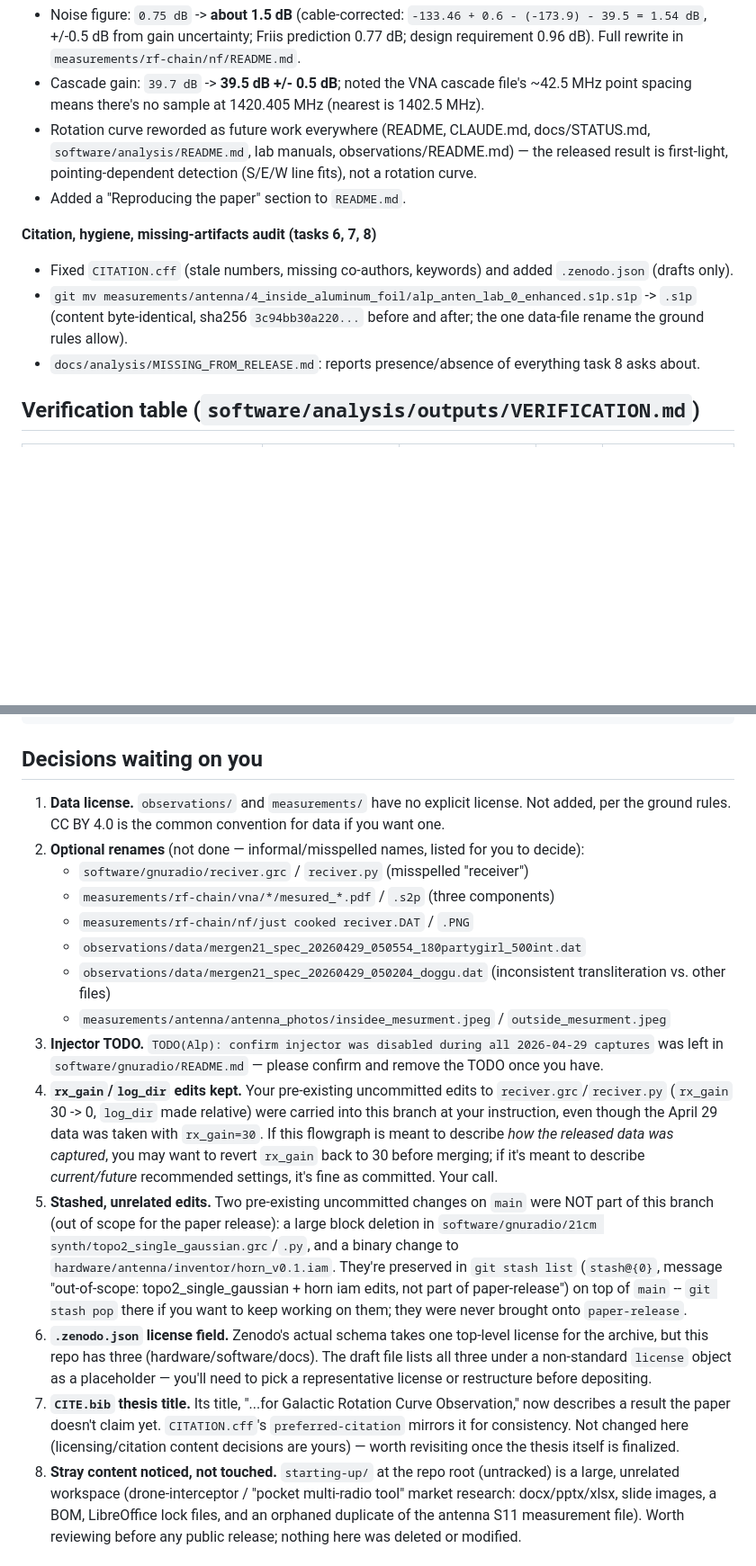
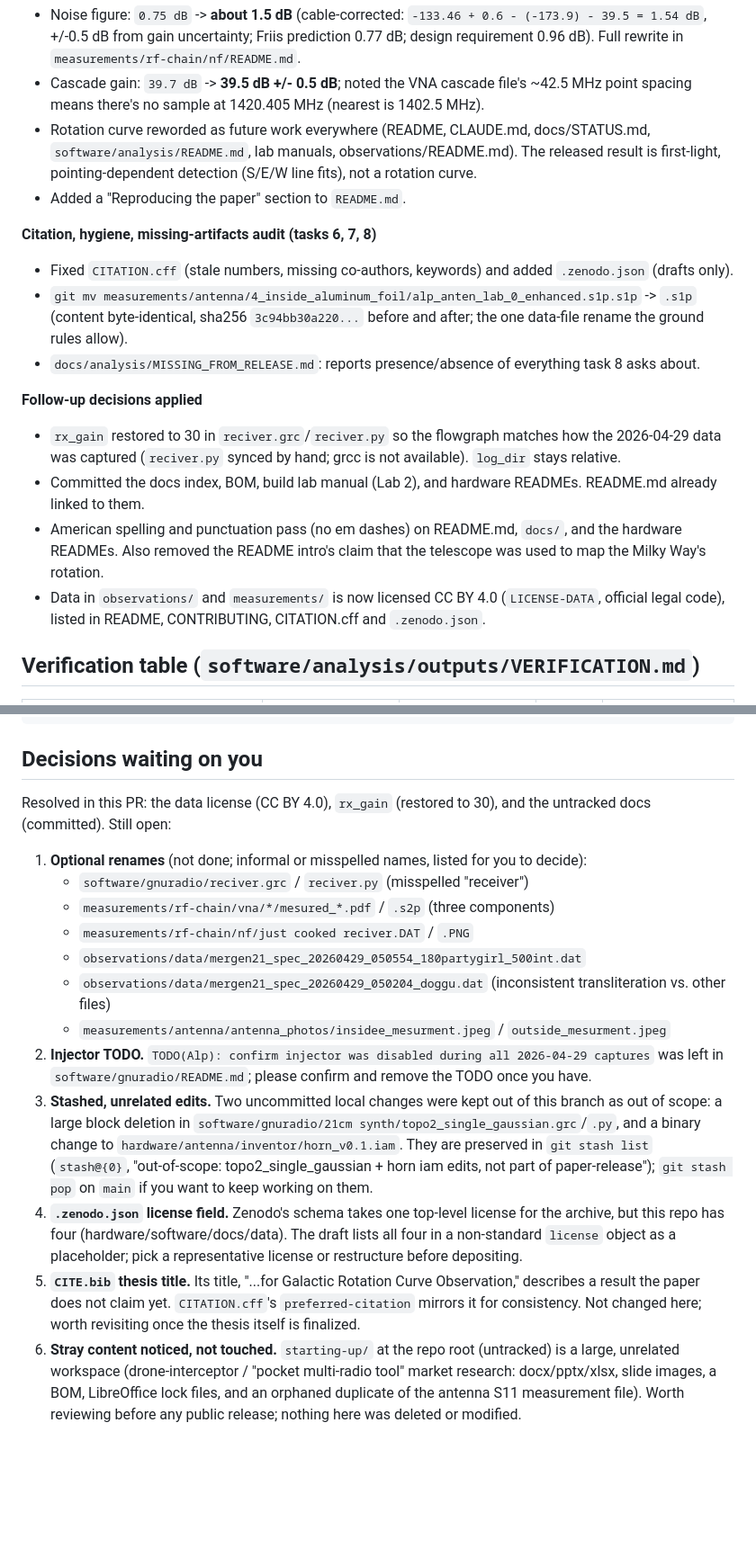
Before and after one commit to AlpGoXd/mergen-21, a Markdown page: PR_DESCRIPTION.md, 2 parts joined by grey strips. Shown at 90% size. Rendered like a GitHub page; blank space fills up the shorter version.

Commit message:
[docs] Update PR description with resolved decisions
Data license, rx_gain, and the untracked docs are resolved; remaining
open items are renumbered. Footer switched to the PR attribution line.

Co-Authored-By: Claude Opus 5.5 <noreply@anthropic.com>

```diff
--- a/PR_DESCRIPTION.md
+++ b/PR_DESCRIPTION.md
@@ -39,7 +39,7 @@ spec for reconciling this repo with the IEEE Antennas & Propagation Magazine (Ed
 - Cascade gain: `39.7 dB` -> **39.5 dB +/- 0.5 dB**; noted the VNA cascade file's ~42.5 MHz point spacing
   means there's no sample at 1420.405 MHz (nearest is 1402.5 MHz).
 - Rotation curve reworded as future work everywhere (README, CLAUDE.md, docs/STATUS.md,
-  `software/analysis/README.md`, lab manuals, observations/README.md) — the released result is first-light,
+  `software/analysis/README.md`, lab manuals, observations/README.md). The released result is first-light,
   pointing-dependent detection (S/E/W line fits), not a rotation curve.
 - Added a "Reproducing the paper" section to `README.md`.
 
@@ -48,6 +48,16 @@ spec for reconciling this repo with the IEEE Antennas & Propagation Magazine (Ed
 - `git mv measurements/antenna/4_inside_aluminum_foil/alp_anten_lab_0_enhanced.s1p.s1p` -> `.s1p` (content
   byte-identical, sha256 `3c94bb30a220...` before and after; the one data-file rename the ground rules allow).
 - `docs/analysis/MISSING_FROM_RELEASE.md`: reports presence/absence of everything task 8 asks about.
+
+**Follow-up decisions applied**
+- `rx_gain` restored to 30 in `reciver.grc`/`reciver.py` so the flowgraph matches how the 2026-04-29 data was
+  captured (`reciver.py` synced by hand; grcc is not available). `log_dir` stays relative.
+- Committed the docs index, BOM, build lab manual (Lab 2), and hardware READMEs. README.md already linked to
+  them.
+- American spelling and punctuation pass (no em dashes) on README.md, `docs/`, and the hardware READMEs.
+  Also removed the README intro's claim that the telescope was used to map the Milky Way's rotation.
+- Data in `observations/` and `measurements/` is now licensed CC BY 4.0 (`LICENSE-DATA`, official legal
+  code), listed in README, CONTRIBUTING, CITATION.cff and `.zenodo.json`.
 
 ## Verification table (`software/analysis/outputs/VERIFICATION.md`)
 
@@ -97,37 +107,30 @@ $ git grep -in "rotation curve"
 
 ## Decisions waiting on you
 
-1. **Data license.** `observations/` and `measurements/` have no explicit license. Not added, per the ground
-   rules. CC BY 4.0 is the common convention for data if you want one.
-2. **Optional renames** (not done — informal/misspelled names, listed for you to decide):
+Resolved in this PR: the data license (CC BY 4.0), `rx_gain` (restored to 30), and the untracked docs
+(committed). Still open:
+
+1. **Optional renames** (not done; informal or misspelled names, listed for you to decide):
    - `software/gnuradio/reciver.grc` / `reciver.py` (misspelled "receiver")
    - `measurements/rf-chain/vna/*/mesured_*.pdf` / `.s2p` (three components)
    - `measurements/rf-chain/nf/just cooked reciver.DAT` / `.PNG`
    - `observations/data/mergen21_spec_20260429_050554_180partygirl_500int.dat`
    - `observations/data/mergen21_spec_20260429_050204_doggu.dat` (inconsistent transliteration vs. other files)
    - `measurements/antenna/antenna_photos/insidee_mesurment.jpeg` / `outside_mesurment.jpeg`
-3. **Injector TODO.** `TODO(Alp): confirm injector was disabled during all 2026-04-29 captures` was left in
-   `software/gnuradio/README.md` — please confirm and remove the TODO once you have.
-4. **`rx_gain`/`log_dir` edits kept.** Your pre-existing uncommitted edits to `reciver.grc`/`reciver.py`
-   (`rx_gain` 30 -> 0, `log_dir` made relative) were carried into this branch at your instruction, even though
-   the April 29 data was taken with `rx_gain=30`. If this flowgraph is meant to describe *how the released
-   data was captured*, you may want to revert `rx_gain` back to 30 before merging; if it's meant to describe
-   *current/future* recommended settings, it's fine as committed. Your call.
-5. **Stashed, unrelated edits.** Two pre-existing uncommitted changes on `main` were NOT part of this branch
-   (out of scope for the paper release): a large block deletion in
-   `software/gnuradio/21cm synth/topo2_single_gaussian.grc`/`.py`, and a binary change to
-   `hardware/antenna/inventor/horn_v0.1.iam`. They're preserved in `git stash list` (`stash@{0}`, message
-   "out-of-scope: topo2_single_gaussian + horn iam edits, not part of paper-release") on top of `main` --
-   `git stash pop` there if you want to keep working on them; they were never brought onto `paper-release`.
-6. **`.zenodo.json` license field.** Zenodo's actual schema takes one top-level license for the archive, but
-   this repo has three (hardware/software/docs). The draft file lists all three under a non-standard
-   `license` object as a placeholder — you'll need to pick a representative license or restructure before
-   depositing.
-7. **`CITE.bib` thesis title.** Its title, "...for Galactic Rotation Curve Observation," now describes a
-   result the paper doesn't claim yet. `CITATION.cff`'s `preferred-citation` mirrors it for consistency.
-   Not changed here (licensing/citation content decisions are yours) — worth revisiting once the thesis
-   itself is finalized.
-8. **Stray content noticed, not touched.** `starting-up/` at the repo root (untracked) is a large, unrelated
+2. **Injector TODO.** `TODO(Alp): confirm injector was disabled during all 2026-04-29 captures` was left in
+   `software/gnuradio/README.md`; please confirm and remove the TODO once you have.
+3. **Stashed, unrelated edits.** Two uncommitted local changes were kept out of this branch as out of scope:
+   a large block deletion in `software/gnuradio/21cm synth/topo2_single_gaussian.grc`/`.py`, and a binary
+   change to `hardware/antenna/inventor/horn_v0.1.iam`. They are preserved in `git stash list` (`stash@{0}`,
+   "out-of-scope: topo2_single_gaussian + horn iam edits, not part of paper-release"); `git stash pop` on
+   `main` if you want to keep working on them.
+4. **`.zenodo.json` license field.** Zenodo's schema takes one top-level license for the archive, but this
+   repo has four (hardware/software/docs/data). The draft lists all four in a non-standard `license` object as
+   a placeholder; pick a representative license or restructure before depositing.
+5. **`CITE.bib` thesis title.** Its title, "...for Galactic Rotation Curve Observation," describes a result
+   the paper does not claim yet. `CITATION.cff`'s `preferred-citation` mirrors it for consistency. Not changed
+   here; worth revisiting once the thesis itself is finalized.
+6. **Stray content noticed, not touched.** `starting-up/` at the repo root (untracked) is a large, unrelated
    workspace (drone-interceptor / "pocket multi-radio tool" market research: docx/pptx/xlsx, slide images, a
    BOM, LibreOffice lock files, and an orphaned duplicate of the antenna S11 measurement file). Worth
    reviewing before any public release; nothing here was deleted or modified.
```
Also changed, not shown: other parts of PR_DESCRIPTION.md (+4 -4 lines).
